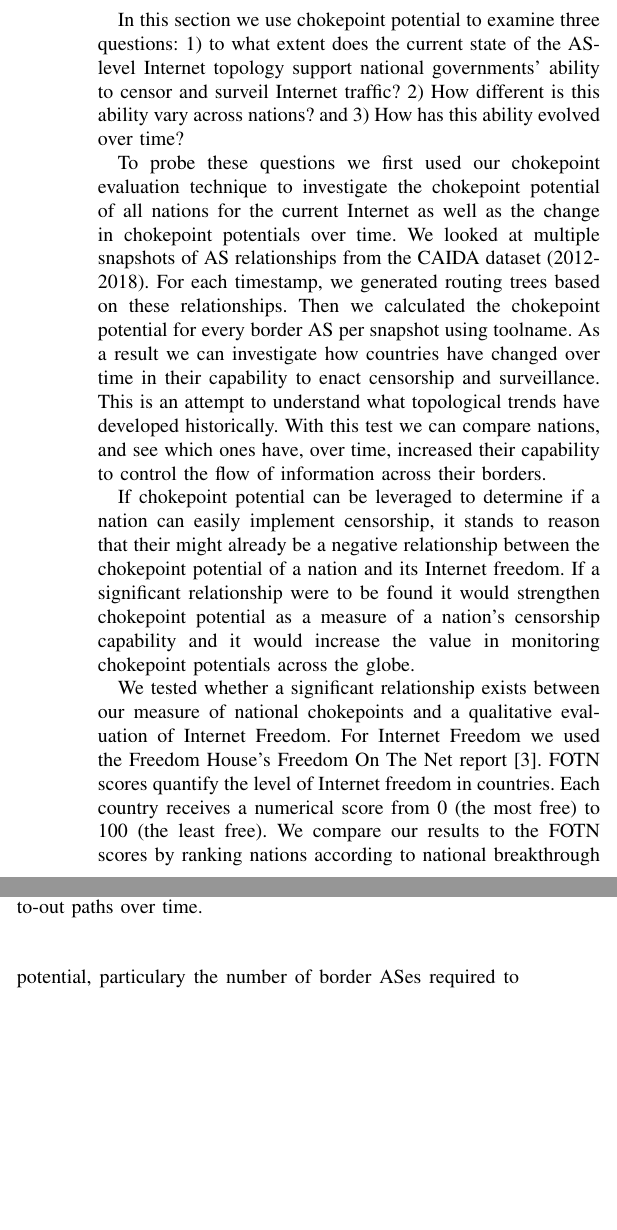
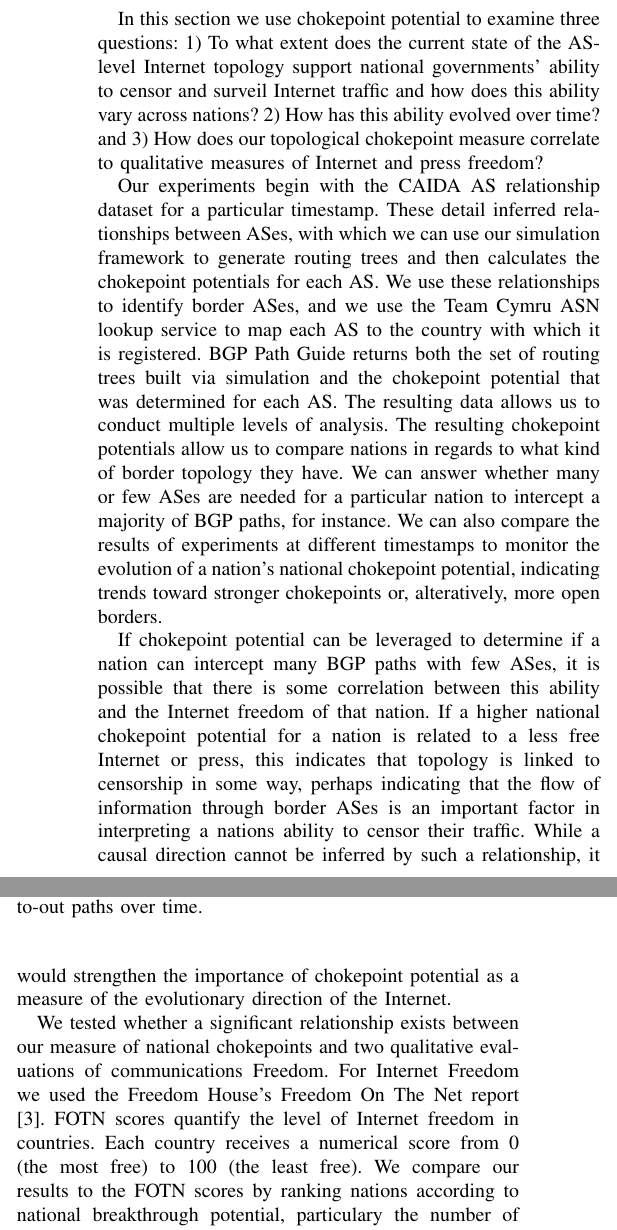
Before and after one commit to KirtusLeyba/BGPSimPy, a LaTeX paper (Paper/paper.tex, which reads Paper/experiment.tex): two parts of the columns of page 5 of 10, joined at a grey line, cut so that both start at the same text, the shorter picture padded with empty space. Compiled offline with pdfLaTeX; a missing font is replaced by an installed copy or a similar font; a LaTeX package or settings file that is missing is left out.

Commit message:
Kirtus: Reworked Experimental Setup Section

```diff
--- a/Paper/experiment.tex
+++ b/Paper/experiment.tex
@@ -9,35 +9,37 @@
 %does this vary from nation to nation? Is the Internet developing more powerful
 %chokepoints, or becoming more evenly accessible?
 
-In this section we use chokepoint potential to examine three questions: 1) to
+In this section we use chokepoint potential to examine three questions: 1) To
 what extent does the current state of the AS-level Internet topology support
-national governments' ability to censor and surveil Internet traffic? 2) How
-different is this ability vary across nations? and 3)  How has this ability
-evolved over time?
+national governments' ability to censor and surveil Internet traffic and how does
+this ability vary across nations? 2) How has this ability
+evolved over time? and 3) How does our topological chokepoint measure correlate to
+qualitative measures of Internet and press freedom?
 
-To probe these questions we first used our chokepoint evaluation technique to
-investigate the chokepoint potential of all nations for the current Internet as
-well as the change in chokepoint potentials over time. We looked at multiple
-snapshots of AS relationships from the CAIDA dataset (2012-2018).  For each
-timestamp, we generated routing trees based on these relationships. Then we
-calculated the chokepoint potential for every border AS per snapshot using
-toolname{}. As a result we can investigate how countries have changed over time
-in their capability to enact censorship and surveillance. This is an attempt to
-understand what topological trends have developed historically.  With this test
-we can compare nations, and see which ones have, over time, increased their
-capability to control the flow of information across their borders.
+Our experiments begin with the CAIDA AS relationship dataset for a particular timestamp.
+These detail inferred relationships between ASes, with which we can use our simulation framework
+to generate routing trees and then calculates the chokepoint potentials for each AS. We use these
+relationships to identify border ASes, and we use the Team Cymru ASN lookup service to map each AS to the
+country with which it is registered. \toolname{} returns both the set of routing trees built via simulation
+and the chokepoint potential that was determined for each AS. The resulting data allows us to conduct
+multiple levels of analysis. The resulting chokepoint potentials allow us to compare nations in regards
+to what kind of border topology they have. We can answer whether many or few ASes are needed for a
+particular nation to intercept a majority of BGP paths, for instance. We can also compare the results
+of experiments at different timestamps to monitor the evolution of a nation's national chokepoint potential,
+indicating trends toward stronger chokepoints or, alteratively, more open borders.
 
 % Chokepoints and Internet Freedom
-If chokepoint potential can be leveraged to determine if a nation can easily
-implement censorship, it stands to reason that their might already be a
-negative relationship between the chokepoint potential of a nation and its
-Internet freedom. If a significant relationship were to be found it would
-strengthen chokepoint potential as a measure of a nation's censorship
-capability and it would increase the value in monitoring chokepoint potentials
-across the globe.
+If chokepoint potential can be leveraged to determine if a nation can
+intercept many BGP paths with few ASes, it is possible that there is some correlation between
+this ability and the Internet freedom of that nation. If a higher national chokepoint potential
+for a nation is related to a less free Internet or press, this indicates that topology is linked
+to censorship in some way, perhaps indicating that the flow of information through border ASes
+is an important factor in interpreting a nations ability to censor their traffic. While a causal
+direction cannot be inferred by such a relationship, it would strengthen the importance of chokepoint
+potential as a measure of the evolutionary direction of the Internet.
 
 We tested whether a significant relationship exists between our measure of
-national chokepoints and a qualitative evaluation of Internet Freedom. For
+national chokepoints and two qualitative evaluations of communications Freedom. For
 Internet Freedom we used the Freedom House's Freedom On The Net report
 \cite{FOTN}. FOTN scores quantify the level of Internet freedom in countries.
 Each country receives a numerical score from 0 (the most free) to 100 (the
```
Also changed, not shown: Paper/experiment.tex (18 more changed lines).
